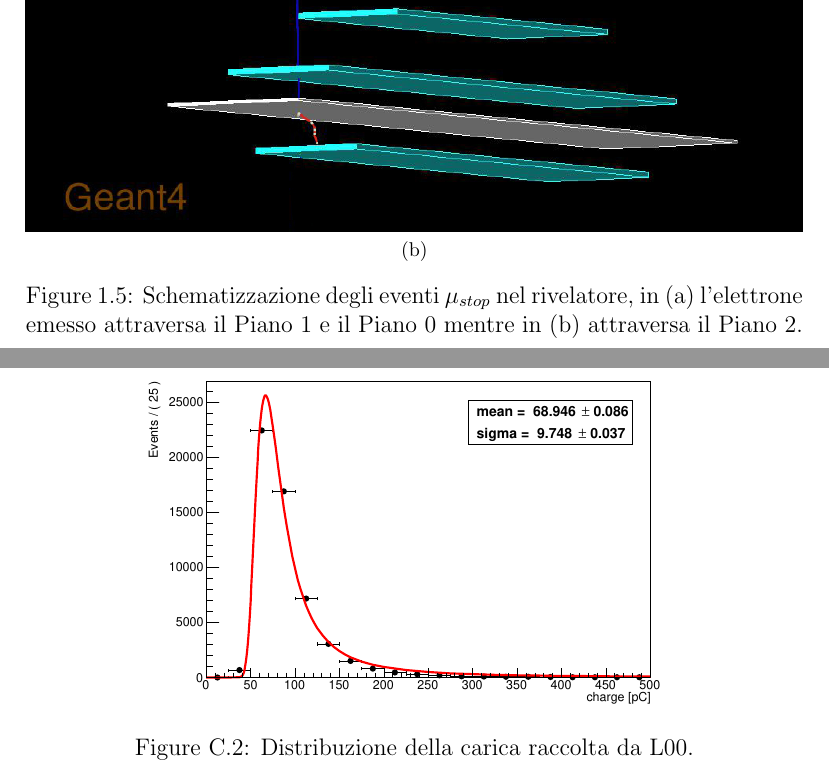
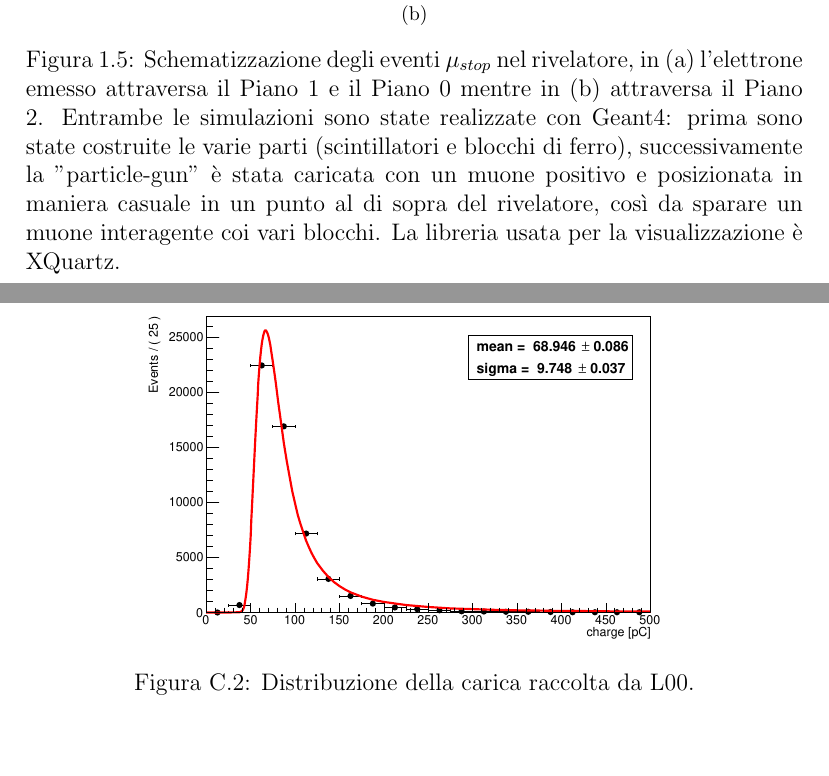
Before and after one commit to maxgalli/muon, a LaTeX document (main_work/main.tex, which reads main_work/Introduzione.tex): two parts of pages 10 and 43 of 44, joined at a grey line, cut so that both start at the same text, the shorter picture padded with empty space. Compiled offline with pdfLaTeX.

Commit message:
approfondimento geant

```diff
--- a/main_work/Introduzione.tex
+++ b/main_work/Introduzione.tex
@@ -95,7 +95,7 @@ Un'altra categoria di eventi utilizzata per la misura di perdita di energia (cfr
   \centering
   \subfloat[][]{\includegraphics[width=\textwidth]{images/Mu_Alto.jpg}\label{mu_stop_alto}}\\
   \subfloat[][]{\includegraphics[width=\textwidth]{images/Mu_Basso.jpg}\label{mu_stop}}\\
-  \caption{Schematizzazione degli eventi $\mu_{stop}$ nel rivelatore, in (a) l'elettrone emesso attraversa il Piano 1 e il Piano 0 mentre in (b) attraversa il Piano 2.}
+  \caption{Schematizzazione degli eventi $\mu_{stop}$ nel rivelatore, in (a) l'elettrone emesso attraversa il Piano 1 e il Piano 0 mentre in (b) attraversa il Piano 2. Entrambe le simulazioni sono state realizzate con Geant4: prima sono state costruite le varie parti (scintillatori e blocchi di ferro), successivamente la "particle-gun" \`e stata caricata con un muone positivo e posizionata in maniera casuale in un punto al di sopra del rivelatore, così da sparare un muone interagente coi vari blocchi. La libreria usata per la visualizzazione \`e XQuartz.}
   \label{fig:mu_stops}
 \end{figure}
 
--- a/main_work/main.tex
+++ b/main_work/main.tex
@@ -13,7 +13,7 @@
 \usepackage[]{color}
 \usepackage[]{hyperref}
 \usepackage[]{siunitx}
-%\usepackage[italian]{babel}
+\usepackage[italian]{babel}
 %\usepackage[T1]{fontenc}
 %\usepackage[utf8x]{inputenc}
 
```
